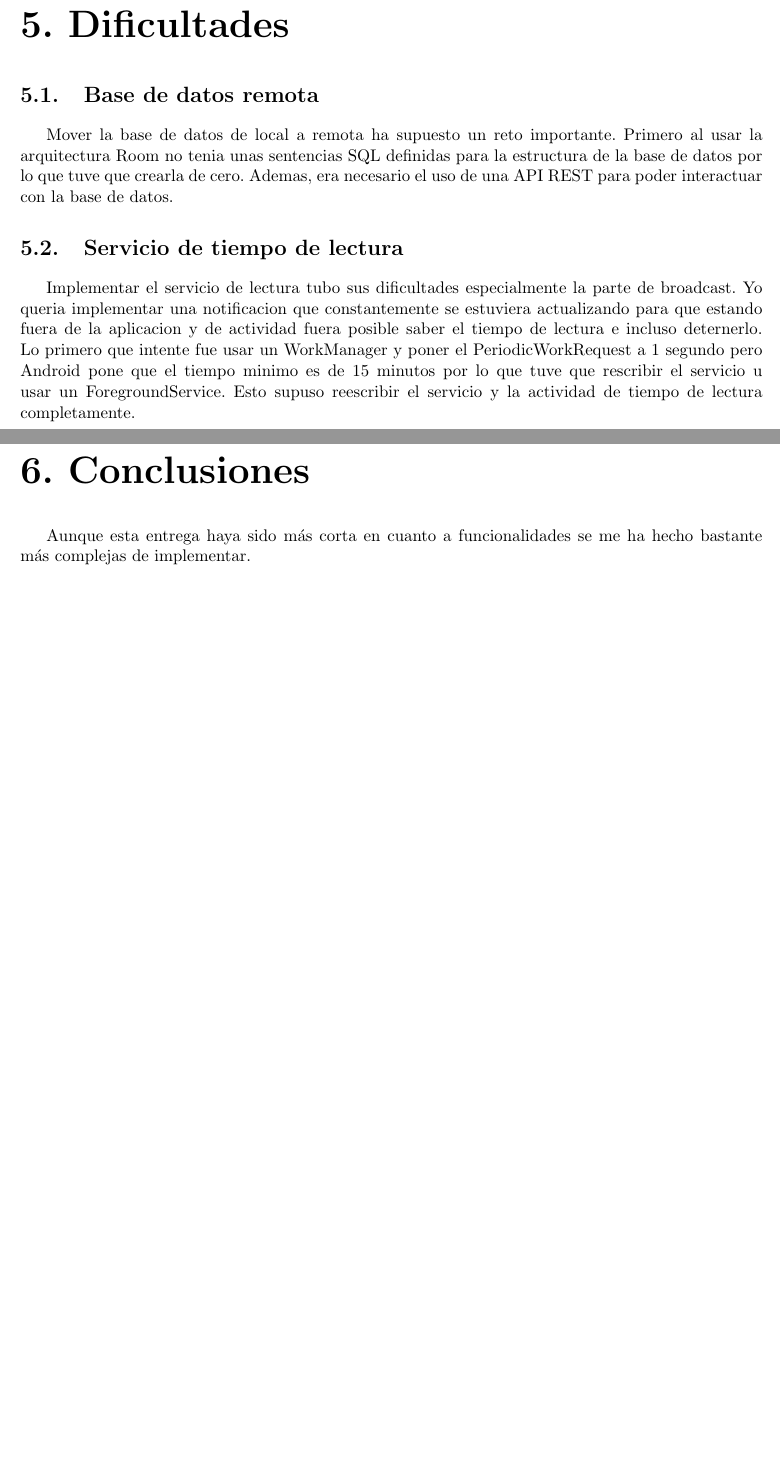
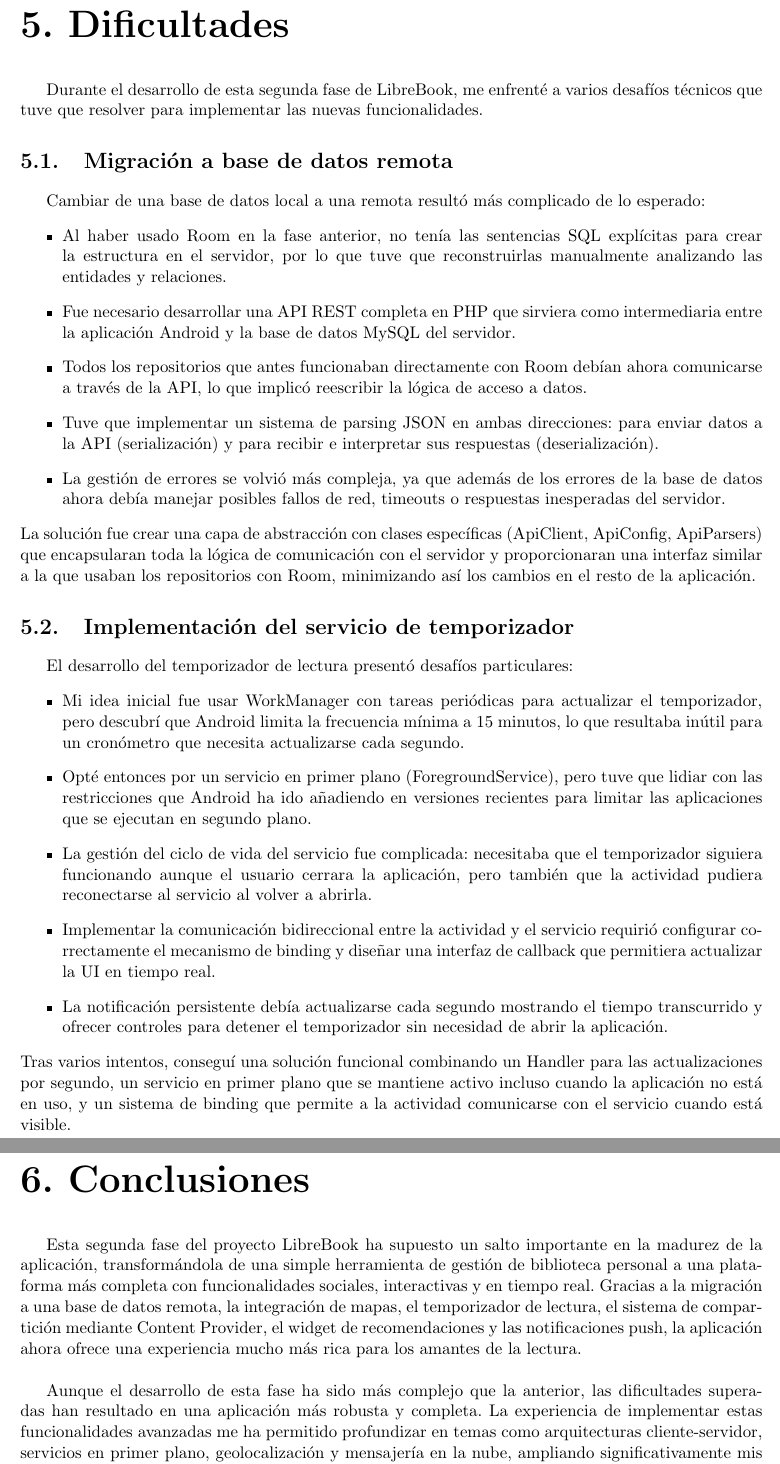
Before and after one commit to Xabierland/DAS-Proyecto, a LaTeX document (Documentation/Memoria2/memoria.tex): two parts of pages 18 and 19 of 20 before the commit and two parts of pages 19 and 20 of 21 after it, joined at a grey line, cut so that both start at the same text, the shorter picture padded with empty space. Compiled offline with pdfLaTeX.

Commit message:
Más documentacion como no

```diff
--- a/Documentation/Memoria2/memoria.tex
+++ b/Documentation/Memoria2/memoria.tex
@@ -333,16 +344,30 @@
         \label{fig:mensaje-notificacion}
       \end{figure}
   \chapter{Dificultades}
-    \section{Base de datos remota}
-      Mover la base de datos de local a remota ha supuesto un reto importante.
-      Primero al usar la arquitectura Room no tenia unas sentencias SQL definidas para la estructura de la base de datos por lo que tuve que crearla de cero.
-      Ademas, era necesario el uso de una API REST para poder interactuar con la base de datos.
-    \section{Servicio de tiempo de lectura}
-      Implementar el servicio de lectura tubo sus dificultades especialmente la parte de broadcast.
-      Yo queria implementar una notificacion que constantemente se estuviera actualizando para que estando fuera de la aplicacion y de actividad fuera posible saber el tiempo de lectura e incluso deternerlo.
-      Lo primero que intente fue usar un WorkManager y poner el PeriodicWorkRequest a 1 segundo pero Android pone que el tiempo minimo es de 15 minutos por lo que tuve que rescribir el servicio u usar un ForegroundService.
-      Esto supuso reescribir el servicio y la actividad de tiempo de lectura completamente.
-  \chapter{Conclusiones}
-    Aunque esta entrega haya sido más corta en cuanto a funcionalidades se me ha hecho bastante más complejas de implementar.
+    Durante el desarrollo de esta segunda fase de LibreBook, me enfrenté a varios desafíos técnicos que tuve que resolver para implementar las nuevas funcionalidades.
+    \section{Migración a base de datos remota}
+      Cambiar de una base de datos local a una remota resultó más complicado de lo esperado:
+      \begin{itemize}
+        \item Al haber usado Room en la fase anterior, no tenía las sentencias SQL explícitas para crear la estructura en el servidor, por lo que tuve que reconstruirlas manualmente analizando las entidades y relaciones.
+        \item Fue necesario desarrollar una API REST completa en PHP que sirviera como intermediaria entre la aplicación Android y la base de datos MySQL del servidor.
+        \item Todos los repositorios que antes funcionaban directamente con Room debían ahora comunicarse a través de la API, lo que implicó reescribir la lógica de acceso a datos.
+        \item Tuve que implementar un sistema de parsing JSON en ambas direcciones: para enviar datos a la API (serialización) y para recibir e interpretar sus respuestas (deserialización).
+        \item La gestión de errores se volvió más compleja, ya que además de los errores de la base de datos ahora debía manejar posibles fallos de red, timeouts o respuestas inesperadas del servidor.
+      \end{itemize}
+      La solución fue crear una capa de abstracción con clases específicas (ApiClient, ApiConfig, ApiParsers) que encapsularan toda la lógica de comunicación con el servidor y proporcionaran una interfaz similar a la que usaban los repositorios con Room, minimizando así los cambios en el resto de la aplicación.
+    \section{Implementación del servicio de temporizador}
+      El desarrollo del temporizador de lectura presentó desafíos particulares:
+      \begin{itemize}
+        \item Mi idea inicial fue usar WorkManager con tareas periódicas para actualizar el temporizador, pero descubrí que Android limita la frecuencia mínima a 15 minutos, lo que resultaba inútil para un cronómetro que necesita actualizarse cada segundo.
+        \item Opté entonces por un servicio en primer plano (ForegroundService), pero tuve que lidiar con las restricciones que Android ha ido añadiendo en versiones recientes para limitar las aplicaciones que se ejecutan en segundo plano.
+        \item La gestión del ciclo de vida del servicio fue complicada: necesitaba que el temporizador siguiera funcionando aunque el usuario cerrara la aplicación, pero también que la actividad pudiera reconectarse al servicio al volver a abrirla.
+        \item Implementar la comunicación bidireccional entre la actividad y el servicio requirió configurar correctamente el mecanismo de binding y diseñar una interfaz de callback que permitiera actualizar la UI en tiempo real.
+        \item La notificación persistente debía actualizarse cada segundo mostrando el tiempo transcurrido y ofrecer controles para detener el temporizador sin necesidad de abrir la aplicación.
+      \end{itemize}
+      Tras varios intentos, conseguí una solución funcional combinando un Handler para las actualizaciones por segundo, un servicio en primer plano que se mantiene activo incluso cuando la aplicación no está en uso, y un sistema de binding que permite a la actividad comunicarse con el servicio cuando está visible.
+      \chapter{Conclusiones}
+        Esta segunda fase del proyecto LibreBook ha supuesto un salto importante en la madurez de la aplicación, transformándola de una simple herramienta de gestión de biblioteca personal a una plataforma más completa con funcionalidades sociales, interactivas y en tiempo real. Gracias a la migración a una base de datos remota, la integración de mapas, el temporizador de lectura, el sistema de compartición mediante Content Provider, el widget de recomendaciones y las notificaciones push, la aplicación ahora ofrece una experiencia mucho más rica para los amantes de la lectura.\\
+
+        Aunque el desarrollo de esta fase ha sido más complejo que la anterior, las dificultades superadas han resultado en una aplicación más robusta y completa. La experiencia de implementar estas funcionalidades avanzadas me ha permitido profundizar en temas como arquitecturas cliente-servidor, servicios en primer plano, geolocalización y mensajería en la nube, ampliando significativamente mis conocimientos en desarrollo Android. LibreBook ha evolucionado notablemente y, aunque hay aspectos que podrían mejorarse en el futuro (como la sincronización diferencial de datos o asociar el temporizador a libros específicos), estoy satisfecho con los resultados obtenidos y entusiasmado por las posibilidades de expansión que tiene la aplicación.
   \printbibliography[title=Bibliografía]
 \end{document}
```
Also changed, not shown: Documentation/Memoria2/.img/foto_perfil_1.png (added), Documentation/Memoria2/.img/foto_perfil_2.png (added), Documentation/Memoria2/.img/foto_perfil_3.png (added), Documentation/Memoria2/memoria.tex (13 more changed lines).
